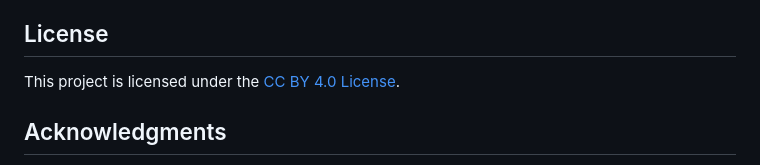
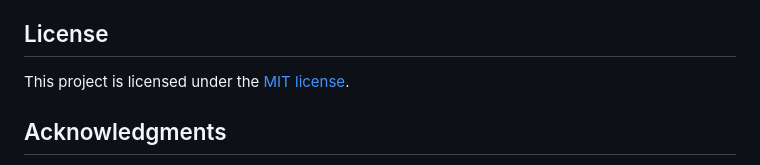
Before and after one commit to klevap/tri-model-chat, a Markdown page: README.md, the part around the change. GitHub-like rendering.

```diff
--- a/README.md
+++ b/README.md
@@ -64,7 +64,7 @@ Tri-Model Chat is a web application that enables users to interact with three di
 
 ## License
 
-This project is licensed under the [CC BY 4.0 License](LICENSE).
+This project is licensed under the [MIT license](LICENSE).
 
 ## Acknowledgments
 
```
